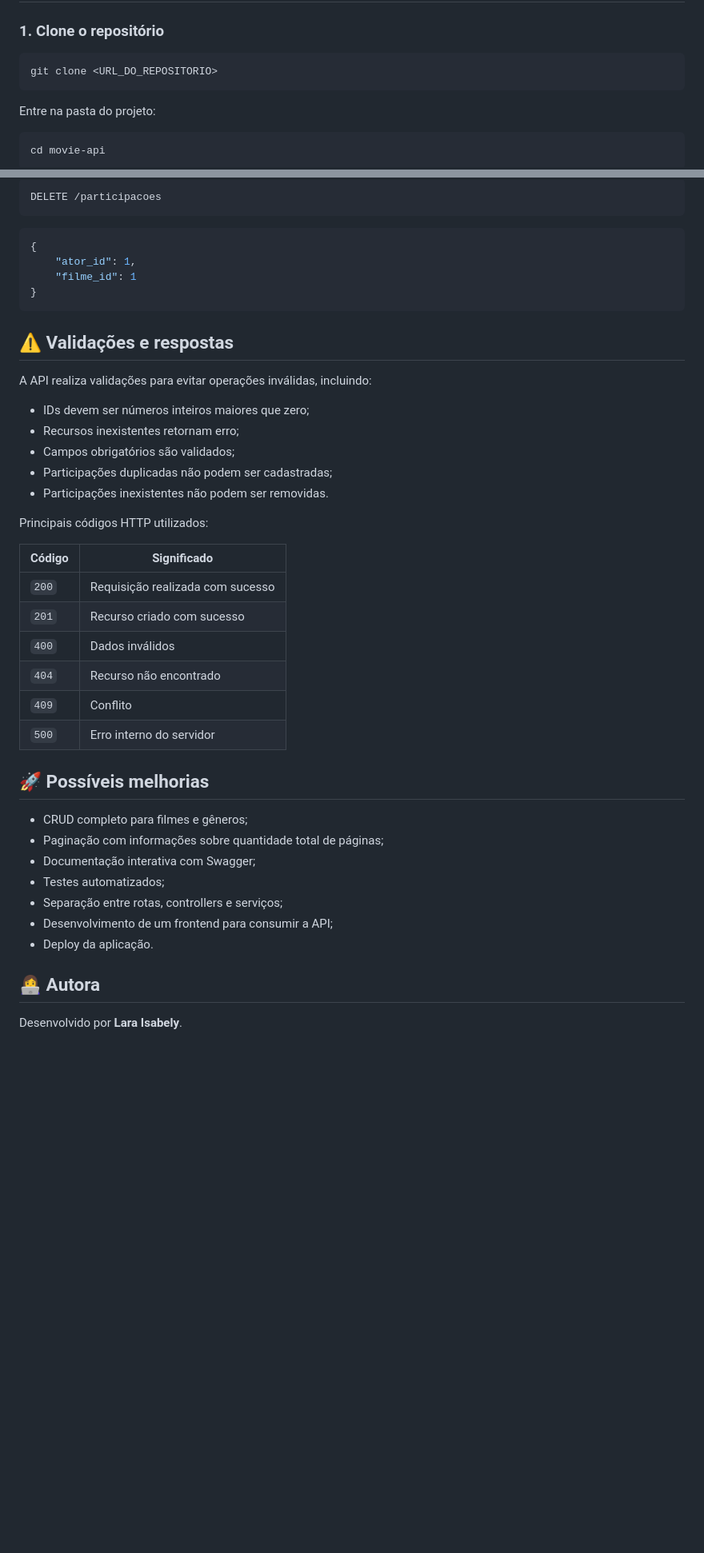
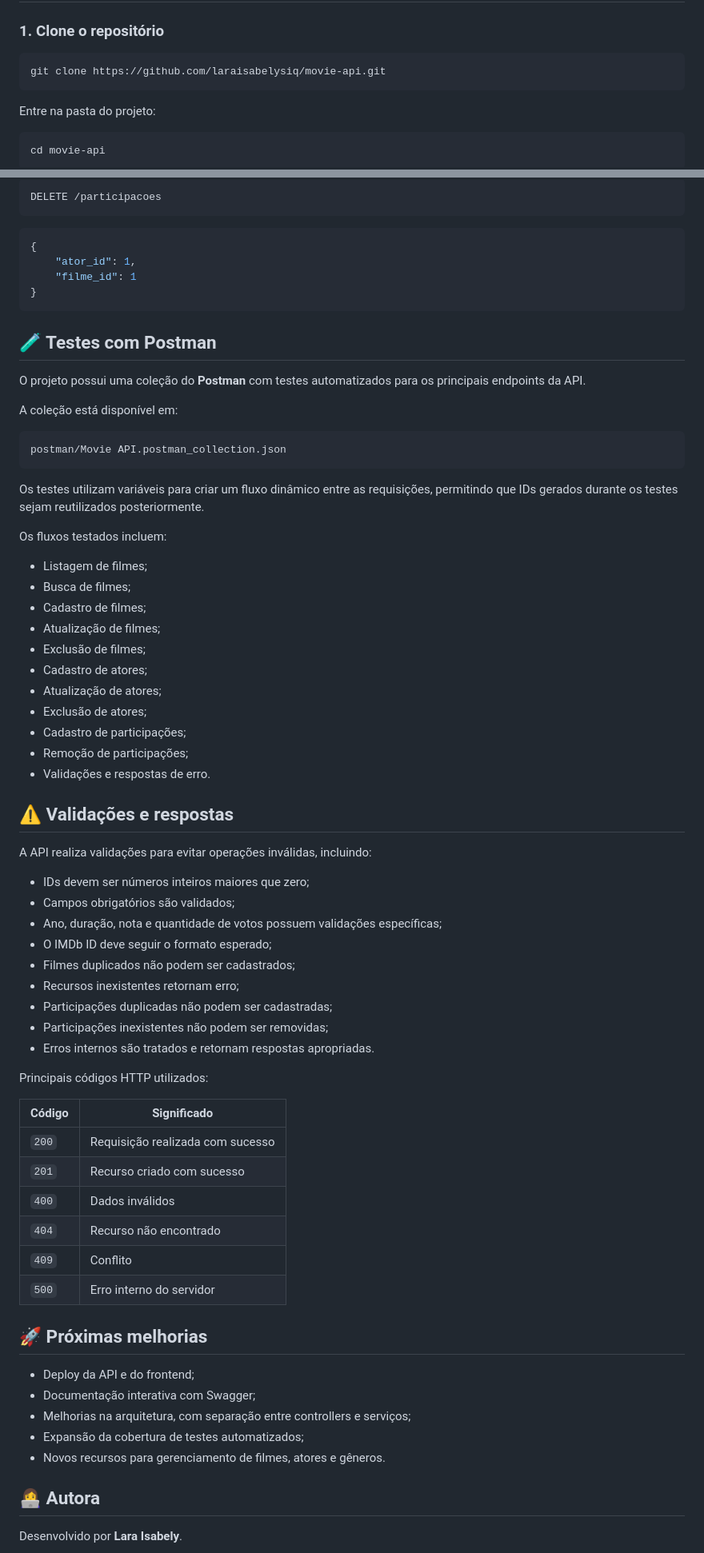
Before and after one commit to laraisabelysiq/movie-api, a Markdown page: README.md, 2 parts joined by grey strips. Shown at 80% size. GitHub-like rendering; blank space fills up the shorter version.

````diff
--- a/README.md
+++ b/README.md
@@ -76,7 +128,7 @@ iftm_filmes/
 ### 1. Clone o repositório
 
 ```bash
-git clone <URL_DO_REPOSITORIO>
+git clone https://github.com/laraisabelysiq/movie-api.git
 ```
 
 Entre na pasta do projeto:
@@ -242,36 +355,64 @@ DELETE /participacoes
 }
 ```
 
+## 🧪 Testes com Postman
+
+O projeto possui uma coleção do **Postman** com testes automatizados para os principais endpoints da API.
+
+A coleção está disponível em:
+
+```text
+postman/Movie API.postman_collection.json
+```
+
+Os testes utilizam variáveis para criar um fluxo dinâmico entre as requisições, permitindo que IDs gerados durante os testes sejam reutilizados posteriormente.
+
+Os fluxos testados incluem:
+
+* Listagem de filmes;
+* Busca de filmes;
+* Cadastro de filmes;
+* Atualização de filmes;
+* Exclusão de filmes;
+* Cadastro de atores;
+* Atualização de atores;
+* Exclusão de atores;
+* Cadastro de participações;
+* Remoção de participações;
+* Validações e respostas de erro.
+
 ## ⚠️ Validações e respostas
 
 A API realiza validações para evitar operações inválidas, incluindo:
 
-- IDs devem ser números inteiros maiores que zero;
-- Recursos inexistentes retornam erro;
-- Campos obrigatórios são validados;
-- Participações duplicadas não podem ser cadastradas;
-- Participações inexistentes não podem ser removidas.
+* IDs devem ser números inteiros maiores que zero;
+* Campos obrigatórios são validados;
+* Ano, duração, nota e quantidade de votos possuem validações específicas;
+* O IMDb ID deve seguir o formato esperado;
+* Filmes duplicados não podem ser cadastrados;
+* Recursos inexistentes retornam erro;
+* Participações duplicadas não podem ser cadastradas;
+* Participações inexistentes não podem ser removidas;
+* Erros internos são tratados e retornam respostas apropriadas.
 
 Principais códigos HTTP utilizados:
 
-| Código | Significado |
-|---|---|
-| `200` | Requisição realizada com sucesso |
-| `201` | Recurso criado com sucesso |
-| `400` | Dados inválidos |
-| `404` | Recurso não encontrado |
-| `409` | Conflito |
-| `500` | Erro interno do servidor |
+| Código | Significado                      |
+| ------ | -------------------------------- |
+| `200`  | Requisição realizada com sucesso |
+| `201`  | Recurso criado com sucesso       |
+| `400`  | Dados inválidos                  |
+| `404`  | Recurso não encontrado           |
+| `409`  | Conflito                         |
+| `500`  | Erro interno do servidor         |
 
-## 🚀 Possíveis melhorias
+## 🚀 Próximas melhorias
 
-- CRUD completo para filmes e gêneros;
-- Paginação com informações sobre quantidade total de páginas;
-- Documentação interativa com Swagger;
-- Testes automatizados;
-- Separação entre rotas, controllers e serviços;
-- Desenvolvimento de um frontend para consumir a API;
-- Deploy da aplicação.
+* Deploy da API e do frontend;
+* Documentação interativa com Swagger;
+* Melhorias na arquitetura, com separação entre controllers e serviços;
+* Expansão da cobertura de testes automatizados;
+* Novos recursos para gerenciamento de filmes, atores e gêneros.
 
 ## 👩‍💻 Autora
 
````
Also changed, not shown: other parts of README.md (+154 -41 lines).
